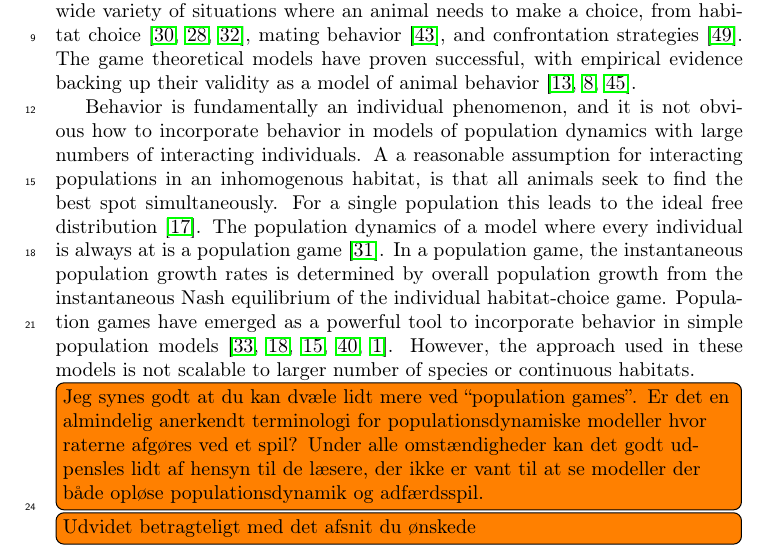
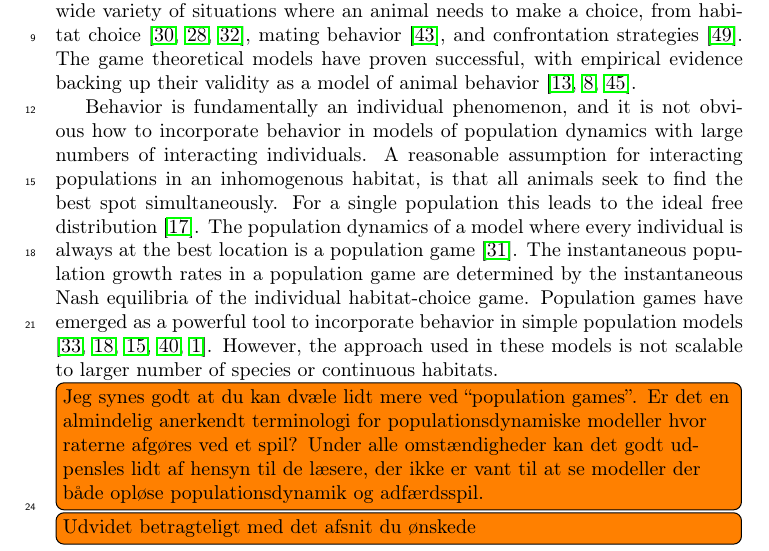
Before and after one commit to jemff/food_web, a LaTeX paper (results/main.tex, which reads results/introduction_general.tex): part of page 3 of 23, cut so that both start at the same text. Compiled offline with pdfLaTeX.

Commit message:
Fixed the paragraph

```diff
--- a/results/introduction_general.tex
+++ b/results/introduction_general.tex
@@ -3,7 +3,7 @@ Population dynamics emerges from behavior of the animals; yet many models of pop
 
 
 %Game theory in biology emerged to model individual behavior, but individual behavioral changes compounds into large effects at the population scale. To incorporate behavior in population models
-Behavior is fundamentally an individual phenomenon, and it is not obvious how to incorporate behavior in models of population dynamics with large numbers of interacting individuals. A a reasonable assumption for interacting populations in an inhomogenous habitat, is that all animals seek to find the best spot simultaneously. For a single population this leads to the ideal free distribution \citep{fretwell1969territorial}. The population dynamics of a model where every individual is always at is a population game \citep{kvrivan2009evolutionary}. In a population game, the instantaneous population growth rates is determined by overall population growth from the instantaneous Nash equilibrium of the individual habitat-choice game. Population games have emerged as a powerful tool to incorporate behavior in simple population models \citep{Krivan1998,genkai2007macrophyte, cressman2010ideal,pinti2021co, abrams2007role}. However, the approach used in these models is not scalable to larger number of species or continuous habitats.
+Behavior is fundamentally an individual phenomenon, and it is not obvious how to incorporate behavior in models of population dynamics with large numbers of interacting individuals. A reasonable assumption for interacting populations in an inhomogenous habitat, is that all animals seek to find the best spot simultaneously. For a single population this leads to the ideal free distribution \citep{fretwell1969territorial}. The population dynamics of a model where every individual is always at the best location is a population game \citep{kvrivan2009evolutionary}. The instantaneous population growth rates in a population game are determined by the instantaneous Nash equilibria of the individual habitat-choice game. Population games have emerged as a powerful tool to incorporate behavior in simple population models \citep{Krivan1998,genkai2007macrophyte, cressman2010ideal,pinti2021co, abrams2007role}. However, the approach used in these models is not scalable to larger number of species or continuous habitats.
 
 \todo[inline]{Jeg synes godt at du kan dvæle lidt mere ved ``population games''. Er det en almindelig anerkendt terminologi for populationsdynamiske modeller hvor raterne afgøres ved et spil? Under alle omstændigheder kan det godt udpensles lidt af hensyn til de læsere, der ikke er vant til at se modeller der både opløse populationsdynamik og adfærdsspil.}
 \todo[inline]{Udvidet betragteligt med det afsnit du ønskede}
```
